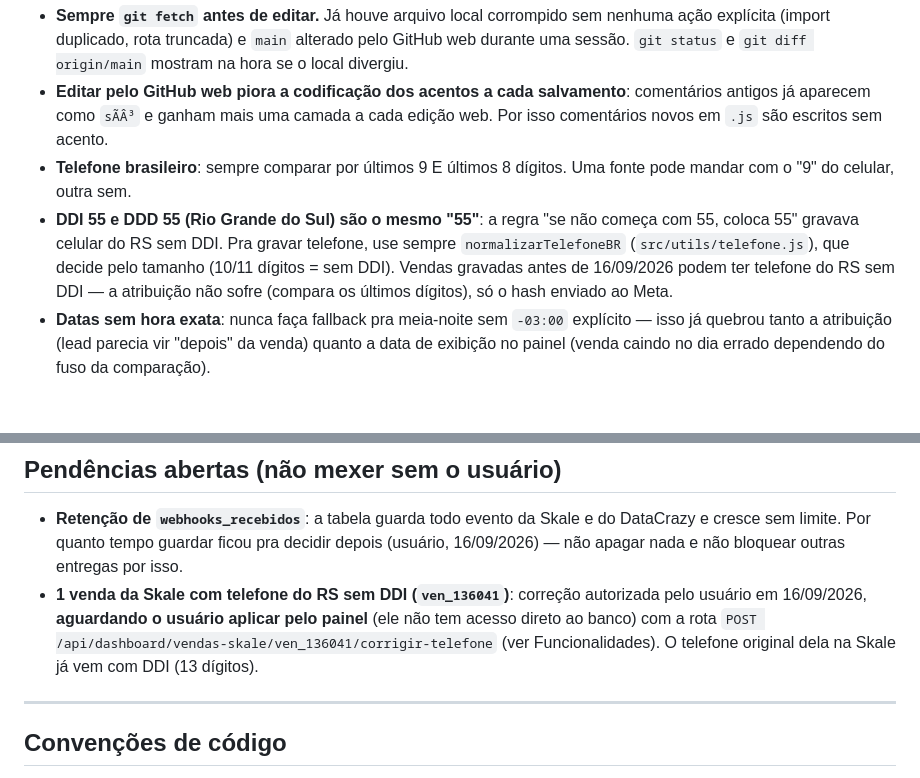
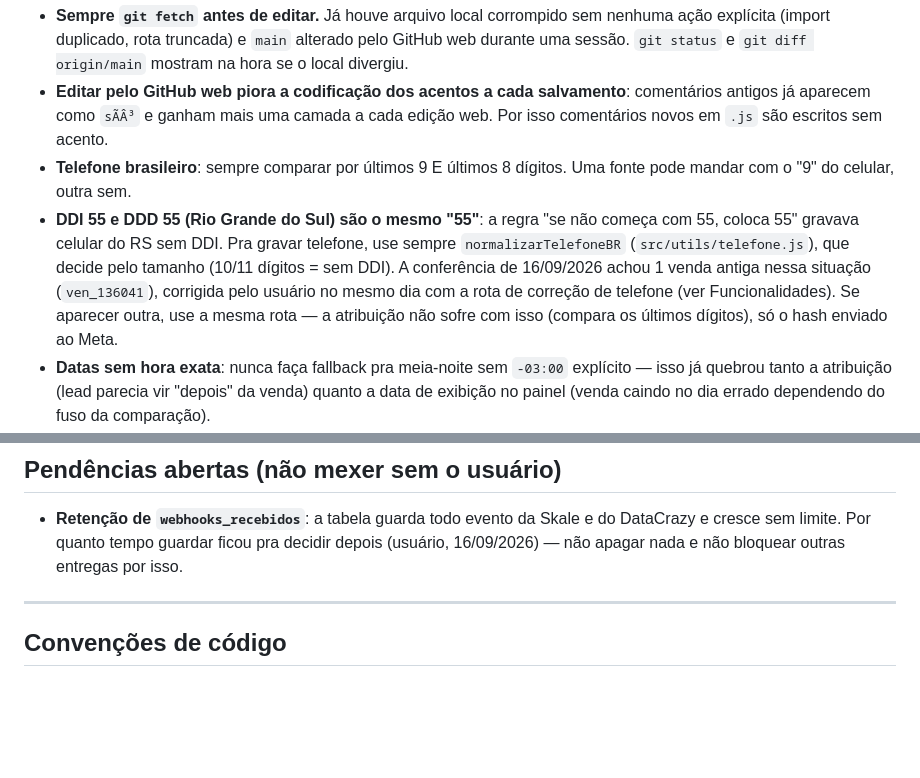
Before and after one commit to diogenes9596-ops/trakeamento, a Markdown page: CLAUDE.md, 2 parts joined by grey strips. Drawn GitHub-style; blank space fills up the shorter version.

Commit message:
docs: fecha a pendencia do telefone da ven_136041
Correcao aplicada pelo usuario pelo painel em 16/09/2026 (conferencia: pode_corrigir; aplicacao: corrigido). A armadilha do DDD 55 passa a registrar o resultado e a rota a usar se aparecer outro caso.

Co-Authored-By: Claude Opus 5 <noreply@anthropic.com>

```diff
--- a/CLAUDE.md
+++ b/CLAUDE.md
@@ -163,7 +163,7 @@ O comentário da coluna `sales.status` no `schema.sql` está desatualizado (list
 - **Sempre `git fetch` antes de editar.** Já houve arquivo local corrompido sem nenhuma ação explícita (import duplicado, rota truncada) e `main` alterado pelo GitHub web durante uma sessão. `git status` e `git diff origin/main` mostram na hora se o local divergiu.
 - **Editar pelo GitHub web piora a codificação dos acentos a cada salvamento**: comentários antigos já aparecem como `sÃÂ³` e ganham mais uma camada a cada edição web. Por isso comentários novos em `.js` são escritos sem acento.
 - **Telefone brasileiro**: sempre comparar por últimos 9 E últimos 8 dígitos. Uma fonte pode mandar com o "9" do celular, outra sem.
-- **DDI 55 e DDD 55 (Rio Grande do Sul) são o mesmo "55"**: a regra "se não começa com 55, coloca 55" gravava celular do RS sem DDI. Pra gravar telefone, use sempre `normalizarTelefoneBR` (`src/utils/telefone.js`), que decide pelo tamanho (10/11 dígitos = sem DDI). Vendas gravadas antes de 16/09/2026 podem ter telefone do RS sem DDI — a atribuição não sofre (compara os últimos dígitos), só o hash enviado ao Meta.
+- **DDI 55 e DDD 55 (Rio Grande do Sul) são o mesmo "55"**: a regra "se não começa com 55, coloca 55" gravava celular do RS sem DDI. Pra gravar telefone, use sempre `normalizarTelefoneBR` (`src/utils/telefone.js`), que decide pelo tamanho (10/11 dígitos = sem DDI). A conferência de 16/09/2026 achou 1 venda antiga nessa situação (`ven_136041`), corrigida pelo usuário no mesmo dia com a rota de correção de telefone (ver Funcionalidades). Se aparecer outra, use a mesma rota — a atribuição não sofre com isso (compara os últimos dígitos), só o hash enviado ao Meta.
 - **Datas sem hora exata**: nunca faça fallback pra meia-noite sem `-03:00` explícito — isso já quebrou tanto a atribuição (lead parecia vir "depois" da venda) quanto a data de exibição no painel (venda caindo no dia errado dependendo do fuso da comparação).
 - **O deploy não aplica o `schema.sql`.** O Railway só roda `node src/server.js`; `npm run migrate` não acontece sozinho. Tabela nova que o código usa precisa ser garantida no boot do servidor (`CREATE TABLE IF NOT EXISTS`, como `garantirTabelaWebhooksRecebidos`), além de entrar no `schema.sql` — senão o código novo quebra em produção no primeiro uso.
 - **O servidor de produção roda em UTC.** `toISOString()` dá a data em UTC (depois das 21h de Brasília já é amanhã) e texto de data/hora sem fuso é lido em UTC. Use `src/utils/datas.js` pra "hoje" e pra interpretar data/hora; o teste de aceite roda o servidor com `TZ=UTC` justamente pra pegar isso. No SQL o fuso já está certo: o pool fixa `America/Sao_Paulo` (`src/db.js`).
@@ -184,7 +184,6 @@ O comentário da coluna `sales.status` no `schema.sql` está desatualizado (list
 ## Pendências abertas (não mexer sem o usuário)
 
 - **Retenção de `webhooks_recebidos`**: a tabela guarda todo evento da Skale e do DataCrazy e cresce sem limite. Por quanto tempo guardar ficou pra decidir depois (usuário, 16/09/2026) — não apagar nada e não bloquear outras entregas por isso.
-- **1 venda da Skale com telefone do RS sem DDI (`ven_136041`)**: correção autorizada pelo usuário em 16/09/2026, **aguardando o usuário aplicar pelo painel** (ele não tem acesso direto ao banco) com a rota `POST /api/dashboard/vendas-skale/ven_136041/corrigir-telefone` (ver Funcionalidades). O telefone original dela na Skale já vem com DDI (13 dígitos).
 
 ---
 
```
